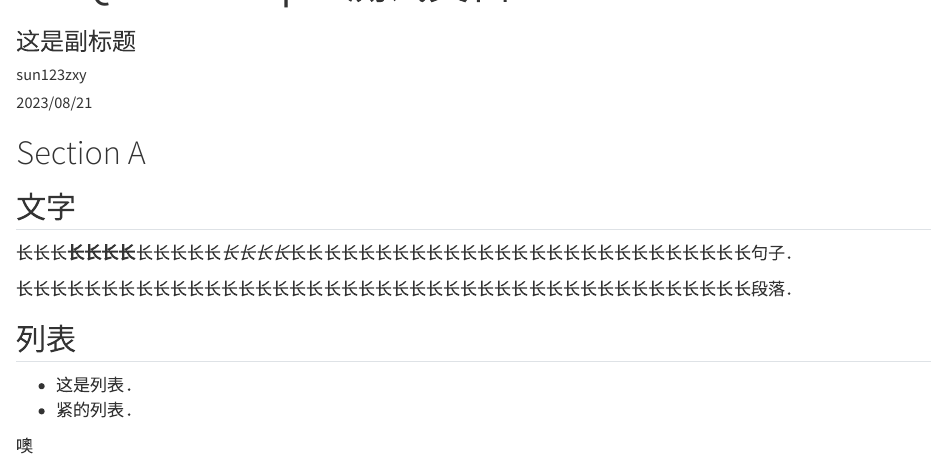
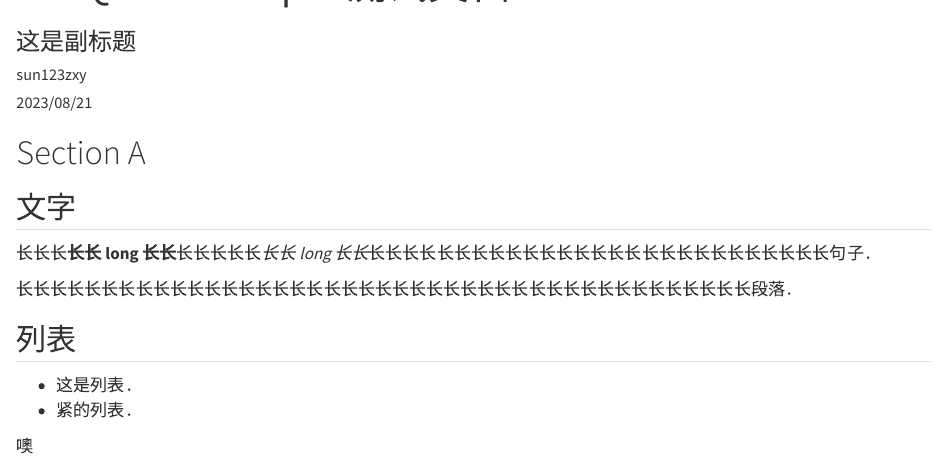
Before and after one commit to sun123zxy/sunquartex, a Quarto document (index-cnpre.qmd): the page in a window 1100 px wide, from 60 px down. Rendered offline with R 4.5, knitr and Pandoc in place of Quarto, with nearby package versions.

Commit message:
update cnpre

```diff
--- a/index-cnpre.qmd
+++ b/index-cnpre.qmd
@@ -13,7 +13,7 @@ bibliography: index.bib
 
 ## 文字
 
-长长长**长长长长**长长长长长*长长长长*长长长长长长长长长长长长长长长长长长长长长长长长长长长句子．
+长长长**长长 long 长长**长长长长长*长长 long 长长*长长长长长长长长长长长长长长长长长长长长长长长长长长长句子．
 
 长长长长长长长长长长长长长长长长长长长长长长长长长长长长长长长长长长长长长长长长长长长段落．
 
```
Also changed, not shown: _assets/suntemp-cnpre.tex.
